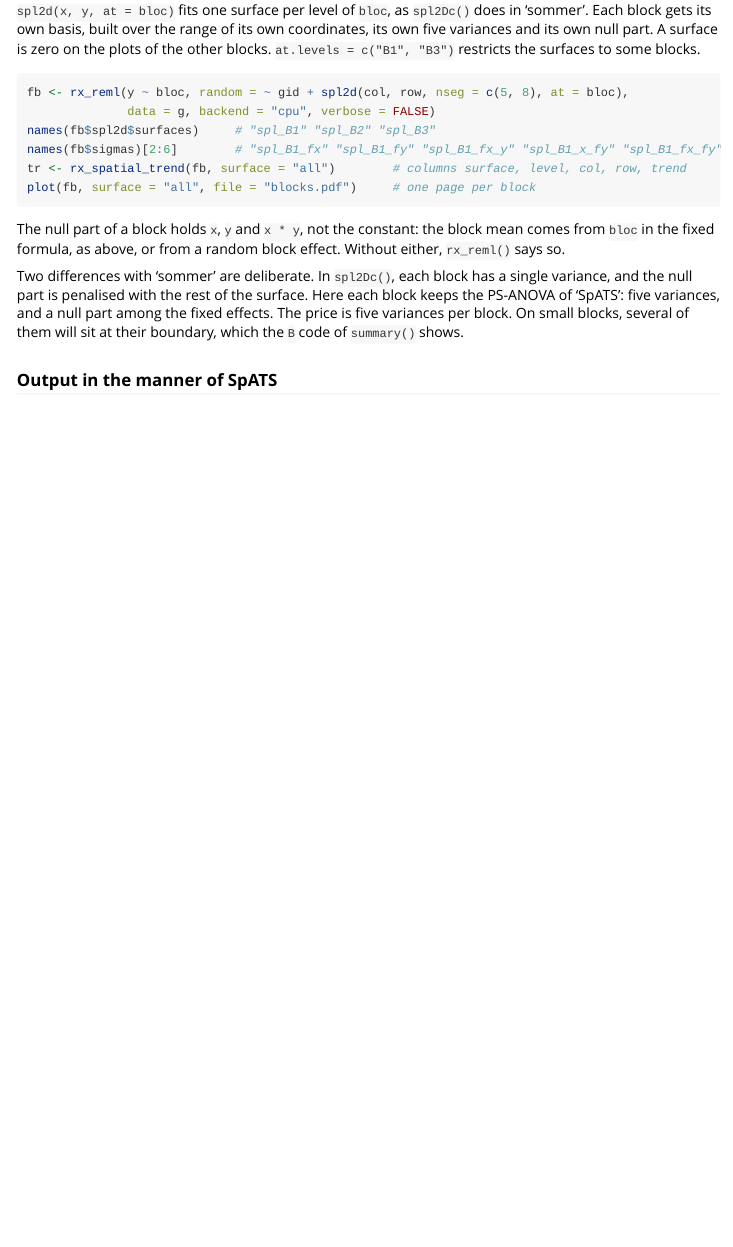
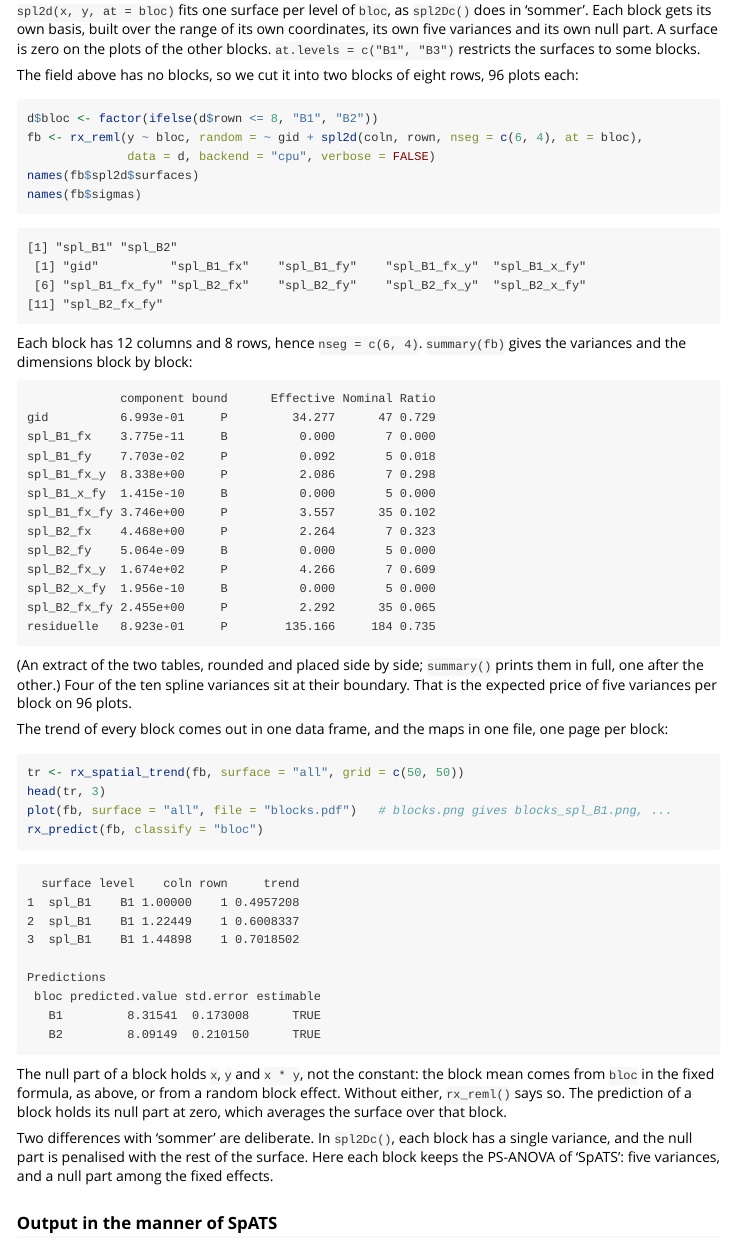
Before and after one commit to NicoSalas34/remlax, an R Markdown document (vignettes/spatial.Rmd): the page in a window 1100 px wide, from 7160 px down. Rendered offline with R 4.5, knitr and Pandoc, with nearby package versions.

Commit message:
vignette spatial: a runnable per-block example on the vignette field

````diff
--- a/vignettes/spatial.Rmd
+++ b/vignettes/spatial.Rmd
@@ -468,25 +468,78 @@
 zero on the plots of the other blocks. `at.levels = c("B1", "B3")` restricts
 the surfaces to some blocks.
 
+The field above has no blocks, so we cut it into two blocks of eight rows,
+96 plots each:
+
 ```r
-fb <- rx_reml(y ~ bloc, random = ~ gid + spl2d(col, row, nseg = c(5, 8), at = bloc),
-              data = g, backend = "cpu", verbose = FALSE)
-names(fb$spl2d$surfaces)     # "spl_B1" "spl_B2" "spl_B3"
-names(fb$sigmas)[2:6]        # "spl_B1_fx" "spl_B1_fy" "spl_B1_fx_y" "spl_B1_x_fy" "spl_B1_fx_fy"
-tr <- rx_spatial_trend(fb, surface = "all")        # columns surface, level, col, row, trend
-plot(fb, surface = "all", file = "blocks.pdf")     # one page per block
+d$bloc <- factor(ifelse(d$rown <= 8, "B1", "B2"))
+fb <- rx_reml(y ~ bloc, random = ~ gid + spl2d(coln, rown, nseg = c(6, 4), at = bloc),
+              data = d, backend = "cpu", verbose = FALSE)
+names(fb$spl2d$surfaces)
+names(fb$sigmas)
+```
+
+```
+[1] "spl_B1" "spl_B2"
+ [1] "gid"          "spl_B1_fx"    "spl_B1_fy"    "spl_B1_fx_y"  "spl_B1_x_fy"
+ [6] "spl_B1_fx_fy" "spl_B2_fx"    "spl_B2_fy"    "spl_B2_fx_y"  "spl_B2_x_fy"
+[11] "spl_B2_fx_fy"
+```
+
+Each block has 12 columns and 8 rows, hence `nseg = c(6, 4)`. `summary(fb)`
+gives the variances and the dimensions block by block:
+
+```
+             component bound      Effective Nominal Ratio
+gid          6.993e-01     P         34.277      47 0.729
+spl_B1_fx    3.775e-11     B          0.000       7 0.000
+spl_B1_fy    7.703e-02     P          0.092       5 0.018
+spl_B1_fx_y  8.338e+00     P          2.086       7 0.298
+spl_B1_x_fy  1.415e-10     B          0.000       5 0.000
+spl_B1_fx_fy 3.746e+00     P          3.557      35 0.102
+spl_B2_fx    4.468e+00     P          2.264       7 0.323
+spl_B2_fy    5.064e-09     B          0.000       5 0.000
+spl_B2_fx_y  1.674e+02     P          4.266       7 0.609
+spl_B2_x_fy  1.956e-10     B          0.000       5 0.000
+spl_B2_fx_fy 2.455e+00     P          2.292      35 0.065
+residuelle   8.923e-01     P        135.166     184 0.735
+```
+
+(An extract of the two tables, rounded and placed side by side; `summary()`
+prints them in full, one after the other.) Four of the ten spline variances sit at their boundary. That is
+the expected price of five variances per block on 96 plots.
+
+The trend of every block comes out in one data frame, and the maps in one
+file, one page per block:
+
+```r
+tr <- rx_spatial_trend(fb, surface = "all", grid = c(50, 50))
+head(tr, 3)
+plot(fb, surface = "all", file = "blocks.pdf")   # blocks.png gives blocks_spl_B1.png, ...
+rx_predict(fb, classify = "bloc")
+```
+
+```
+  surface level    coln rown     trend
+1  spl_B1    B1 1.00000    1 0.4957208
+2  spl_B1    B1 1.22449    1 0.6008337
+3  spl_B1    B1 1.44898    1 0.7018502
+
+Predictions
+ bloc predicted.value std.error estimable
+   B1         8.31541  0.173008      TRUE
+   B2         8.09149  0.210150      TRUE
 ```
 
 The null part of a block holds `x`, `y` and `x * y`, not the constant: the
 block mean comes from `bloc` in the fixed formula, as above, or from a random
-block effect. Without either, `rx_reml()` says so.
+block effect. Without either, `rx_reml()` says so. The prediction of a block
+holds its null part at zero, which averages the surface over that block.
 
 Two differences with 'sommer' are deliberate. In `spl2Dc()`, each block has a
 single variance, and the null part is penalised with the rest of the surface.
 Here each block keeps the PS-ANOVA of 'SpATS': five variances, and a null part
-among the fixed effects. The price is five variances per block. On small
-blocks, several of them will sit at their boundary, which the `B` code of
-`summary()` shows.
+among the fixed effects.
 
 ### Output in the manner of SpATS
 
````
